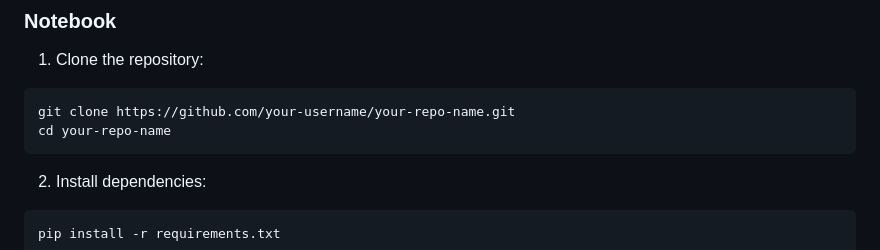
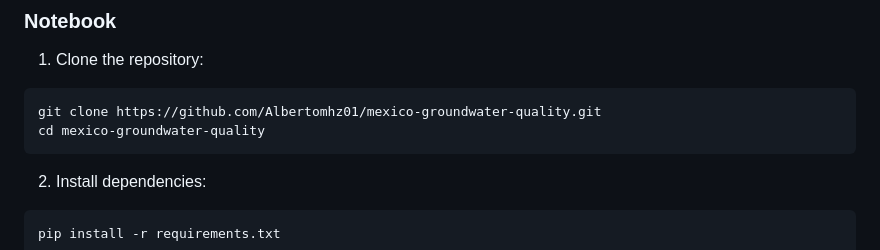
Before and after one commit to Albertomhz01/mexico-groundwater-quality, a Markdown page: README.md, the part around the change. GitHub-like rendering.

````diff
--- a/README.md
+++ b/README.md
@@ -52,8 +52,8 @@ Place it in the `data/` folder and rename it `water_quality.xlsx`.
 
 1. Clone the repository:
 ```bash
-git clone https://github.com/your-username/your-repo-name.git
-cd your-repo-name
+git clone https://github.com/Albertomhz01/mexico-groundwater-quality.git
+cd mexico-groundwater-quality
 ```
 
 2. Install dependencies:
````
